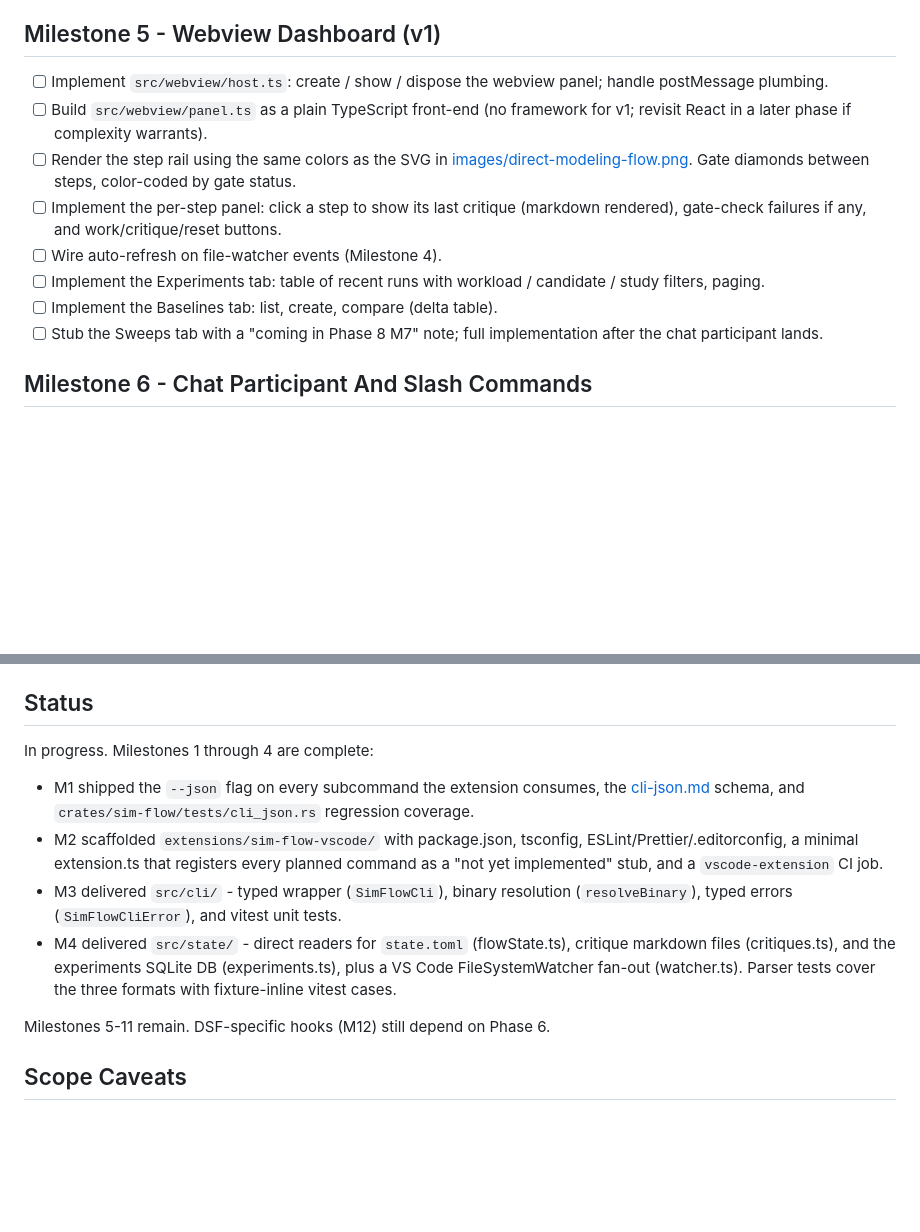
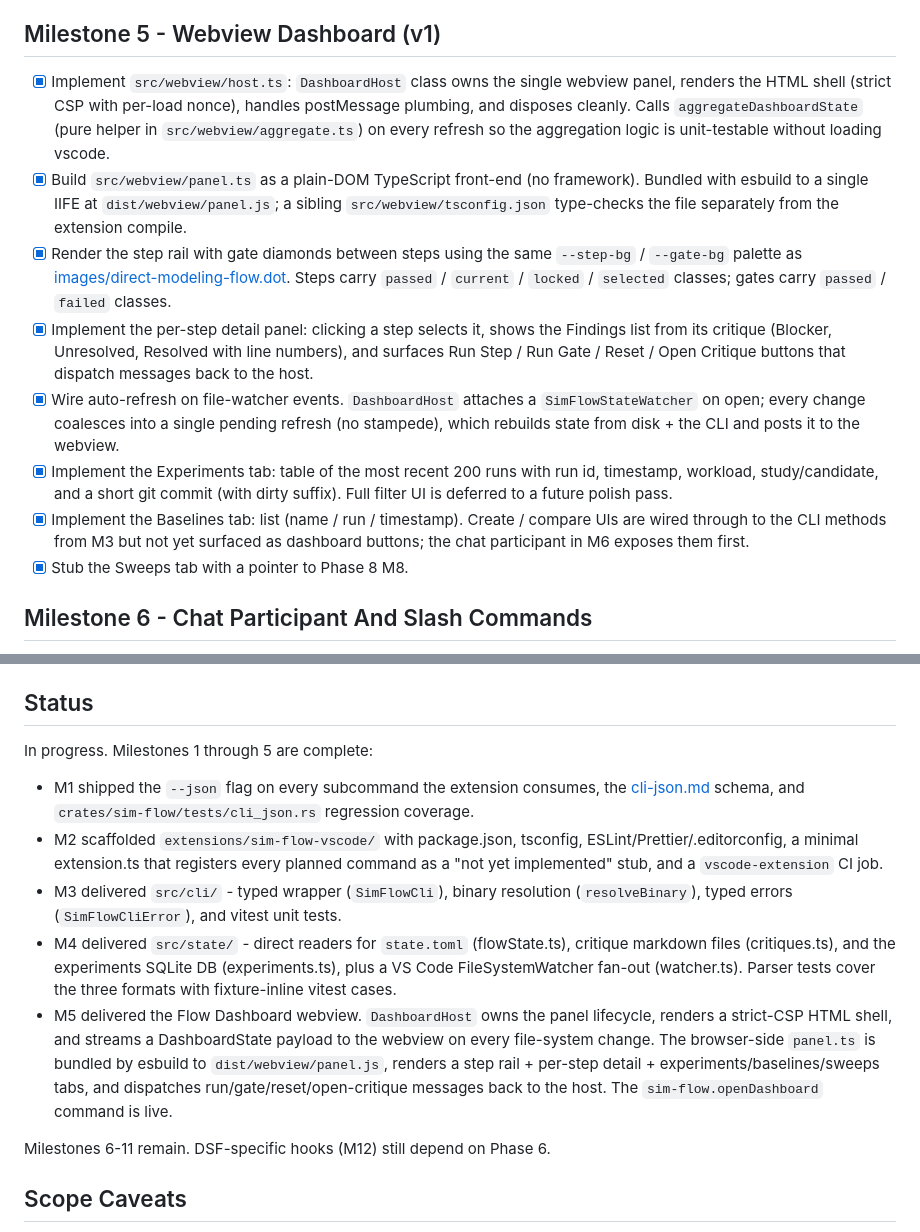
Before and after one commit to mrn-numenta/sim-flow, a Markdown page: 08-phase-vscode-extension.md, 2 parts joined by grey strips. Rendered like a GitHub page; blank space fills up the shorter version.

Commit message:
Phase 8 M5 - Flow Dashboard webview
Add src/webview/ to the VS Code extension:

- messages.ts - type-only HostMessage / WebviewMessage protocol
  plus the DashboardState payload that flows host -> webview on
  every refresh. Both sides compile from this file; everything is
  erased at runtime.
- host.ts - DashboardHost owns the single webview panel (reveal
  if already open), renders a strict-CSP HTML shell with a
  per-load nonce, attaches a SimFlowStateWatcher that coalesces
  concurrent file-system events into a single refresh, delegates
  run/gate/reset/open-critique actions back to the extension
  commands, and disposes cleanly.
- aggregate.ts - pure aggregateDashboardState() helper factored
  out of the host so the payload assembly is unit-tested without
  loading vscode. aggregate.test.ts covers pass-through, runs cap,
  zero cap, and caller-supplied timestamp.
- panel.ts - browser-side IIFE. Plain DOM, no framework. Renders
  a step rail with gate diamonds (matching the palette from
  images/direct-modeling-flow.dot), a per-step detail pane
  (critique findings with Blocker/Unresolved/Resolved styling +
  line numbers, gate-failure list on demand, Run/Gate/Reset/Open
  buttons), an Experiments table, a Baselines table, and a stub
  Sweeps tab pointing at M8. Dispatches WebviewMessage events back
  to the host via acquireVsCodeApi().
- panel.css (under media/) matches the VS Code theme variables
  for fg/bg/button colors and reuses the step/gate colors used in
  the architecture-doc SVGs.

Webview is bundled with esbuild into dist/webview/panel.js; a
sibling src/webview/tsconfig.json type-checks it in noEmit mode.
package.json gets esbuild as a devDep, a compile:webview script,
and `npm run compile` now runs extension tsc + webview tsc
type-check + esbuild bundle. The extension tsconfig excludes
panel.ts from its CommonJS compile since it targets the browser.

src/extension.ts rewires sim-flow.openDashboard to construct a
SimFlowCli (via resolveBinary from M3), instantiate DashboardHost,
and reveal the panel. A singleton pattern keeps one dashboard
across invocations. Other command stubs still point at M6.

Rust workspace unaffected: 87 sim-flow tests still pass.

Phase 8 plan M5 checklist complete; status block updated.

```diff
--- a/08-phase-vscode-extension.md
+++ b/08-phase-vscode-extension.md
@@ -148,24 +148,39 @@ extension reads structured data.
 
 ## Milestone 5 - Webview Dashboard (v1)
 
-- [ ] Implement `src/webview/host.ts`: create / show / dispose the
-  webview panel; handle postMessage plumbing.
-- [ ] Build `src/webview/panel.ts` as a plain TypeScript front-end
-  (no framework for v1; revisit React in a later phase if complexity
-  warrants).
-- [ ] Render the step rail using the same colors as the SVG in
-  [images/direct-modeling-flow.png](../../architecture/ai-flow/images/direct-modeling-flow.png).
-  Gate diamonds between steps, color-coded by gate status.
-- [ ] Implement the per-step panel: click a step to show its last
-  critique (markdown rendered), gate-check failures if any, and
-  work/critique/reset buttons.
-- [ ] Wire auto-refresh on file-watcher events (Milestone 4).
-- [ ] Implement the Experiments tab: table of recent runs with
-  workload / candidate / study filters, paging.
-- [ ] Implement the Baselines tab: list, create, compare (delta
-  table).
-- [ ] Stub the Sweeps tab with a "coming in Phase 8 M7" note; full
-  implementation after the chat participant lands.
+- [x] Implement `src/webview/host.ts`: `DashboardHost` class owns
+  the single webview panel, renders the HTML shell (strict CSP with
+  per-load nonce), handles postMessage plumbing, and disposes
+  cleanly. Calls `aggregateDashboardState` (pure helper in
+  `src/webview/aggregate.ts`) on every refresh so the aggregation
+  logic is unit-testable without loading vscode.
+- [x] Build `src/webview/panel.ts` as a plain-DOM TypeScript
+  front-end (no framework). Bundled with esbuild to a single IIFE at
+  `dist/webview/panel.js`; a sibling `src/webview/tsconfig.json`
+  type-checks the file separately from the extension compile.
+- [x] Render the step rail with gate diamonds between steps using
+  the same `--step-bg` / `--gate-bg` palette as
+  [images/direct-modeling-flow.dot](../../architecture/ai-flow/images/direct-modeling-flow.dot).
+  Steps carry `passed` / `current` / `locked` / `selected` classes;
+  gates carry `passed` / `failed` classes.
+- [x] Implement the per-step detail panel: clicking a step selects
+  it, shows the Findings list from its critique (Blocker, Unresolved,
+  Resolved with line numbers), and surfaces Run Step / Run Gate /
+  Reset / Open Critique buttons that dispatch messages back to the
+  host.
+- [x] Wire auto-refresh on file-watcher events. `DashboardHost`
+  attaches a `SimFlowStateWatcher` on open; every change coalesces
+  into a single pending refresh (no stampede), which rebuilds state
+  from disk + the CLI and posts it to the webview.
+- [x] Implement the Experiments tab: table of the most recent 200
+  runs with run id, timestamp, workload, study/candidate, and a
+  short git commit (with dirty suffix). Full filter UI is deferred
+  to a future polish pass.
+- [x] Implement the Baselines tab: list (name / run / timestamp).
+  Create / compare UIs are wired through to the CLI methods from M3
+  but not yet surfaced as dashboard buttons; the chat participant
+  in M6 exposes them first.
+- [x] Stub the Sweeps tab with a pointer to Phase 8 M8.
 
 ## Milestone 6 - Chat Participant And Slash Commands
 
@@ -284,7 +299,7 @@ be ready.
 
 ## Status
 
-In progress. Milestones 1 through 4 are complete:
+In progress. Milestones 1 through 5 are complete:
 
 - M1 shipped the `--json` flag on every subcommand the extension
   consumes, the [cli-json.md](../../architecture/ai-flow/cli-json.md)
@@ -301,8 +316,16 @@ In progress. Milestones 1 through 4 are complete:
   experiments SQLite DB (experiments.ts), plus a VS Code
   FileSystemWatcher fan-out (watcher.ts). Parser tests cover the
   three formats with fixture-inline vitest cases.
+- M5 delivered the Flow Dashboard webview. `DashboardHost` owns
+  the panel lifecycle, renders a strict-CSP HTML shell, and
+  streams a DashboardState payload to the webview on every
+  file-system change. The browser-side `panel.ts` is bundled by
+  esbuild to `dist/webview/panel.js`, renders a step rail + per-step
+  detail + experiments/baselines/sweeps tabs, and dispatches
+  run/gate/reset/open-critique messages back to the host. The
+  `sim-flow.openDashboard` command is live.
 
-Milestones 5-11 remain. DSF-specific hooks (M12) still depend on
+Milestones 6-11 remain. DSF-specific hooks (M12) still depend on
 Phase 6.
 
 ## Scope Caveats
```
